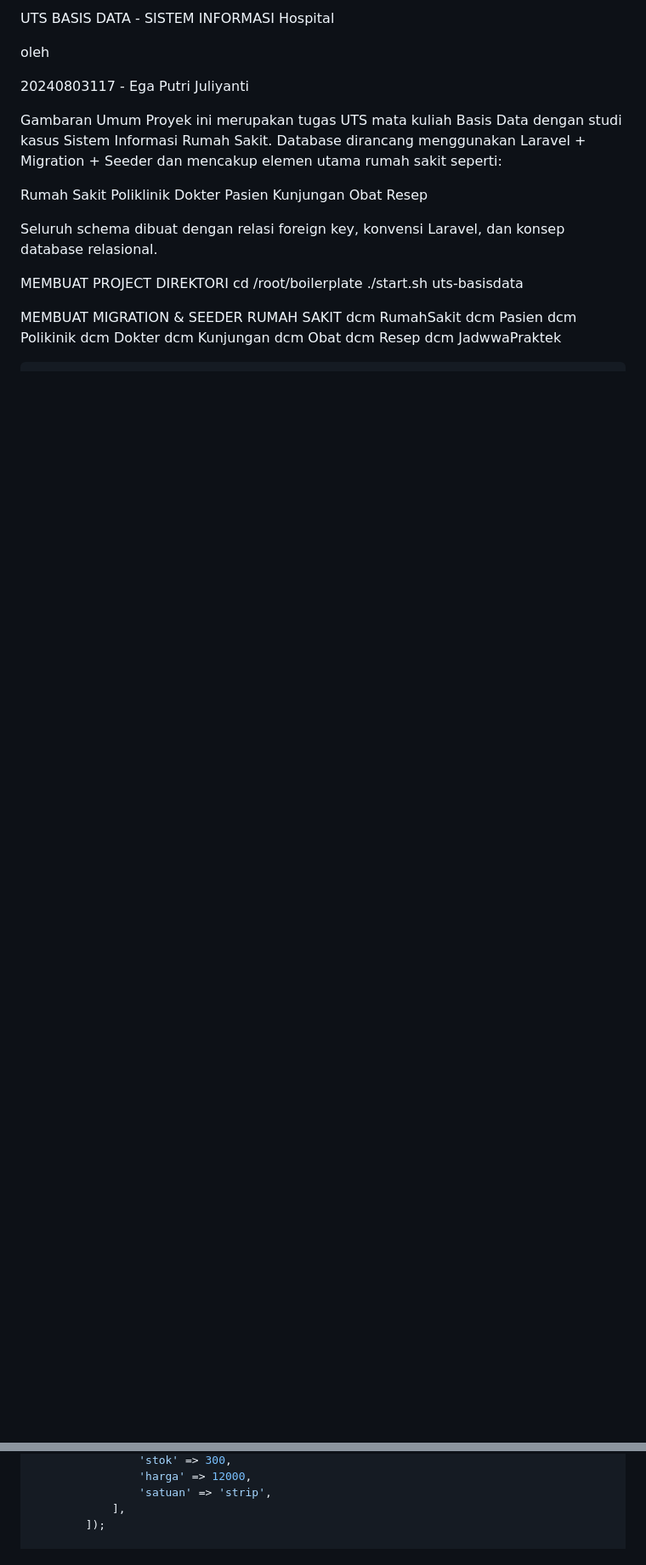
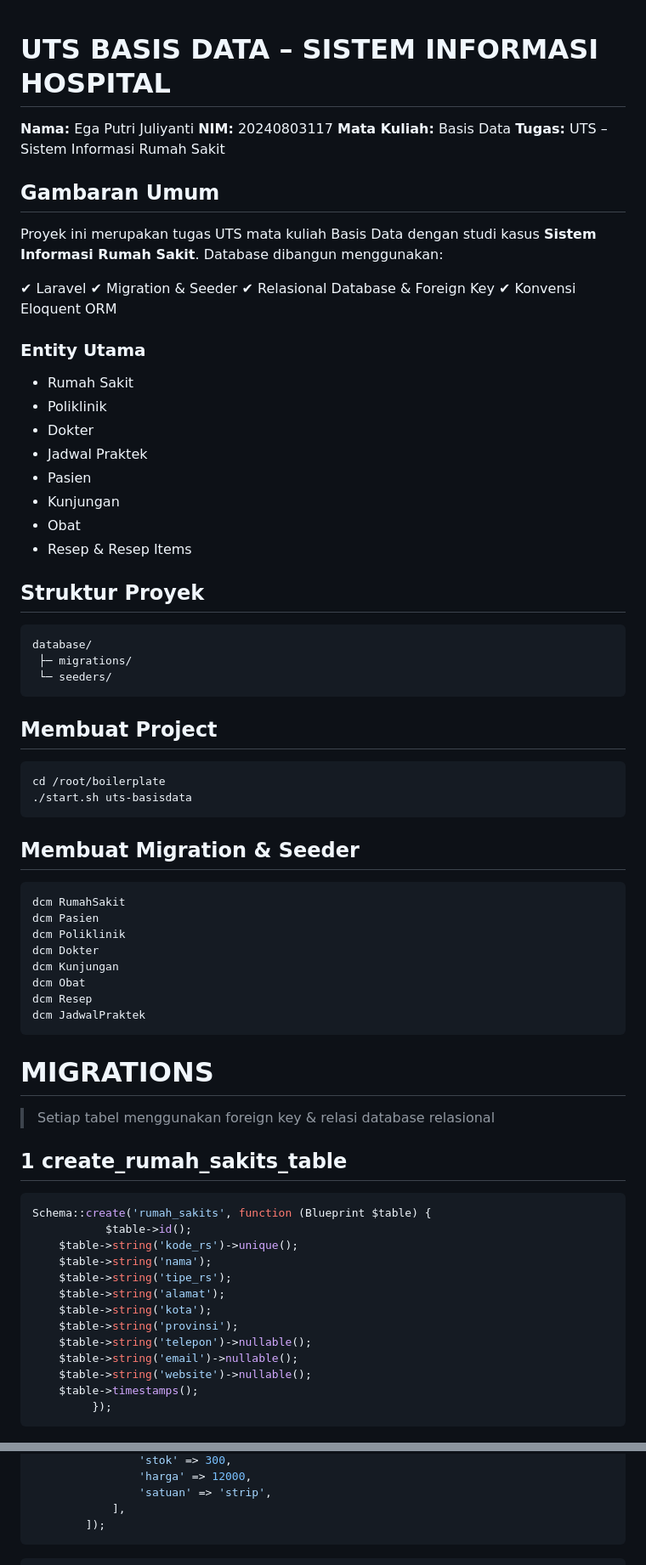
Before and after one commit to egaputri0204-dot/uts-basisdata-2025, a Markdown page: readme.md, 2 parts joined by grey strips. Shown at 85% size. Rendered like a GitHub page; blank space fills up the shorter version.

````diff
--- a/readme.md
+++ b/readme.md
@@ -1,35 +1,86 @@
-UTS BASIS DATA - SISTEM INFORMASI
-Hospital
 
-oleh
+# UTS BASIS DATA – SISTEM INFORMASI HOSPITAL
 
-20240803117 - Ega Putri Juliyanti
+**Nama:** Ega Putri Juliyanti
+**NIM:** 20240803117
+**Mata Kuliah:** Basis Data
+**Tugas:** UTS – Sistem Informasi Rumah Sakit
 
 
-Gambaran Umum
-Proyek ini merupakan tugas UTS mata kuliah Basis Data dengan studi kasus Sistem Informasi Rumah Sakit.
-Database dirancang menggunakan Laravel + Migration + Seeder dan mencakup elemen utama rumah sakit seperti:
+## Gambaran Umum
 
-Rumah Sakit
-Poliklinik
-Dokter
-Pasien
-Kunjungan
-Obat
-Resep
+Proyek ini merupakan tugas UTS mata kuliah Basis Data dengan studi kasus **Sistem Informasi Rumah Sakit**.
+Database dibangun menggunakan:
 
-Seluruh schema dibuat dengan relasi foreign key, konvensi Laravel, dan konsep database relasional.
+✔ Laravel
+✔ Migration & Seeder
+✔ Relasional Database & Foreign Key
+✔ Konvensi Eloquent ORM
 
-MEMBUAT PROJECT DIREKTORI
+### Entity Utama
+
+* Rumah Sakit
+* Poliklinik
+* Dokter
+* Jadwal Praktek
+* Pasien
+* Kunjungan
+* Obat
+* Resep & Resep Items
+
+
+## Struktur Proyek
+
+```
+database/
+ ├─ migrations/
+ └─ seeders/
+```
+
+
+## Membuat Project
+
+```bash
 cd /root/boilerplate
 ./start.sh uts-basisdata
+```
 
-MEMBUAT MIGRATION & SEEDER  RUMAH SAKIT
+
+## Membuat Migration & Seeder
+
+```bash
 dcm RumahSakit
 dcm Pasien
-dcm Polikinik
+dcm Poliklinik
 dcm Dokter
 dcm Kunjungan
 dcm Obat
 dcm Resep
-dcm JadwwaPraktek
+dcm JadwalPraktek
+```
+
+
+# MIGRATIONS
+
+> Setiap tabel menggunakan foreign key & relasi database relasional
+
+
+## 1 create_rumah_sakits_table
+
+```php
+Schema::create('rumah_sakits', function (Blueprint $table) {
+           $table->id();
+    $table->string('kode_rs')->unique();
+    $table->string('nama');
+    $table->string('tipe_rs');
+    $table->string('alamat');
+    $table->string('kota');
+    $table->string('provinsi');
+    $table->string('telepon')->nullable();
+    $table->string('email')->nullable();
+    $table->string('website')->nullable();
+    $table->timestamps();
+         });
+```
+
+
@@ -230,7 +302,10 @@ DB::table('obats')->insert([
                 'satuan' => 'strip',
             ],
         ]);
+```
 
+
+```php
 DB::table('pasiens')->insert([
             [
                 'no_rm' => 'RM0001',
````
Also changed, not shown: other parts of readme.md (+185 -148 lines).
